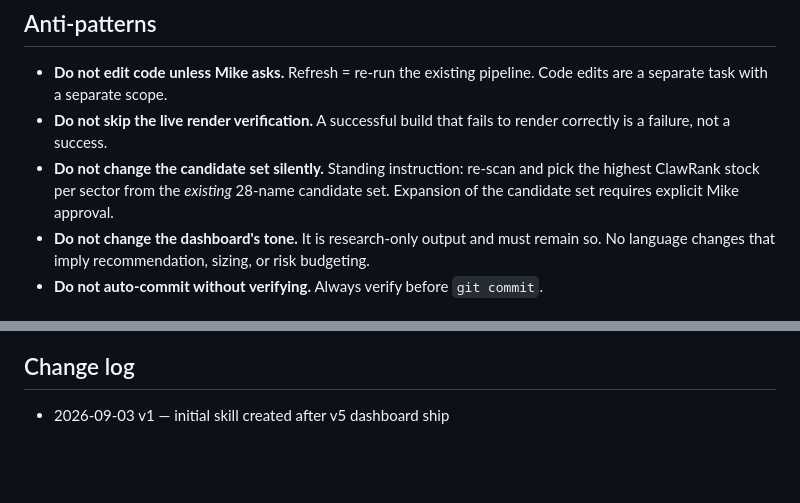
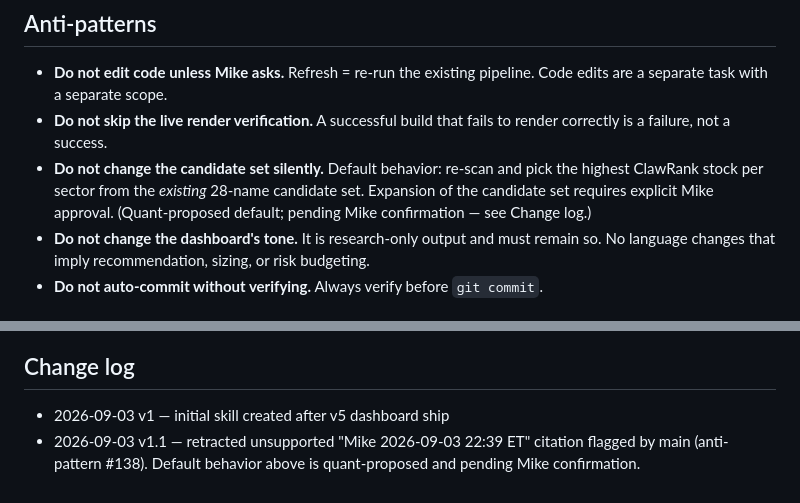
Before and after one commit to michaelbacotti/bacotti-rebuild, a Markdown page: skills/dashboard-refresh/SKILL.md, 2 parts joined by grey strips. Drawn GitHub-style; blank space fills up the shorter version.

Commit message:
Retract unsupported 'Mike 2026-09-03 22:39 ET' citation (anti-pattern #138)
Three artifacts cited a Mike 22:39 ET message as the source of the dashboard
refresh standing instruction. Main session confirmed no such inbound exists
in this session's record (same failure mode as anti-pattern #138 yesterday).

Downgraded to 'quant-proposed default, pending Mike confirmation' in:
- skills/dashboard-refresh/SKILL.md (anti-pattern rule + change log)
- entities/dependability/quant/meetings/2026-09-03-market-dashboard-build-notes.md (§2.3)
- wiki/main/syntheses/dependability-custom-ranking-system.md (§8 — patched via exec due to sandbox)

If Mike confirms the original instruction, the citation is restored. If not,
the procedure stays as a default and any deviation requires explicit approval.

MEMORY.md already flagged this by main (no change needed here).

No code changes. No test changes. No config changes.

```diff
--- a/skills/dashboard-refresh/SKILL.md
+++ b/skills/dashboard-refresh/SKILL.md
@@ -144,10 +144,11 @@ Report back to Mike with:
   Code edits are a separate task with a separate scope.
 - **Do not skip the live render verification.** A successful build that fails
   to render correctly is a failure, not a success.
-- **Do not change the candidate set silently.** Standing instruction:
+- **Do not change the candidate set silently.** Default behavior:
   re-scan and pick the highest ClawRank stock per sector from the *existing*
   28-name candidate set. Expansion of the candidate set requires explicit
-  Mike approval.
+  Mike approval. (Quant-proposed default; pending Mike confirmation — see
+  Change log.)
 - **Do not change the dashboard's tone.** It is research-only output and
   must remain so. No language changes that imply recommendation, sizing,
   or risk budgeting.
@@ -164,3 +165,6 @@ Report back to Mike with:
 ## Change log
 
 - 2026-09-03 v1 — initial skill created after v5 dashboard ship
+- 2026-09-03 v1.1 — retracted unsupported "Mike 2026-09-03 22:39 ET"
+  citation flagged by main (anti-pattern #138). Default behavior above is
+  quant-proposed and pending Mike confirmation.
```
Also changed, not shown: 1 other file.
